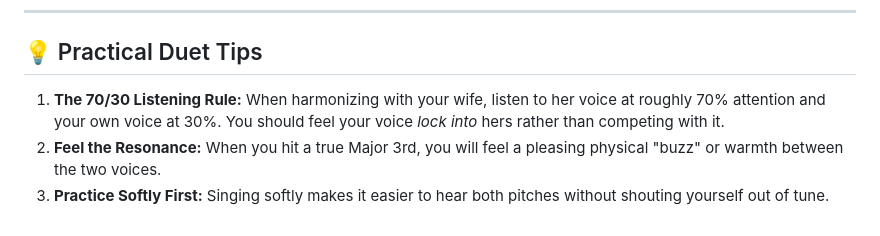
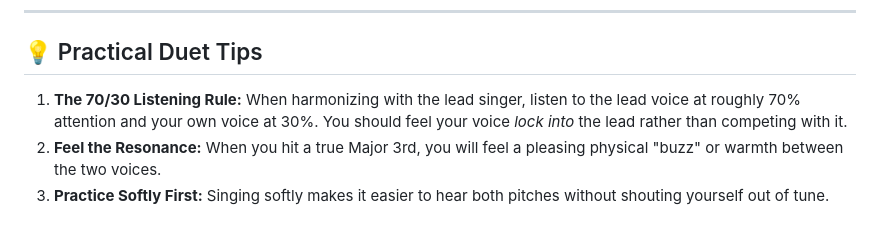
Before and after one commit to JPTranter/ThirdAbove, a Markdown page: USER_GUIDE.md, the part around the change. Drawn GitHub-style.

Commit message:
Replace wife reference with lead singer in User Guide

```diff
--- a/USER_GUIDE.md
+++ b/USER_GUIDE.md
@@ -67,6 +67,6 @@ Choose the harmonic interval you want to master:
 ---
 
 ## 💡 Practical Duet Tips
-1. **The 70/30 Listening Rule:** When harmonizing with your wife, listen to her voice at roughly 70% attention and your own voice at 30%. You should feel your voice *lock into* hers rather than competing with it.
+1. **The 70/30 Listening Rule:** When harmonizing with the lead singer, listen to the lead voice at roughly 70% attention and your own voice at 30%. You should feel your voice *lock into* the lead rather than competing with it.
 2. **Feel the Resonance:** When you hit a true Major 3rd, you will feel a pleasing physical "buzz" or warmth between the two voices.
 3. **Practice Softly First:** Singing softly makes it easier to hear both pitches without shouting yourself out of tune.
```
